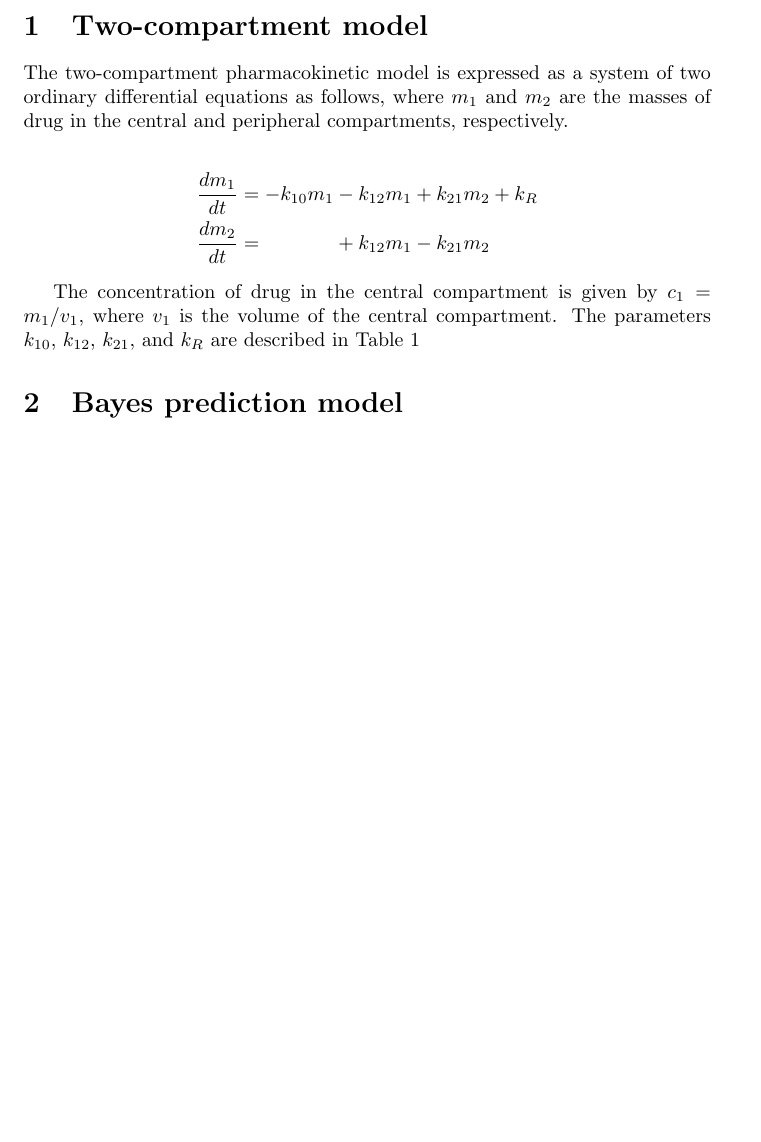
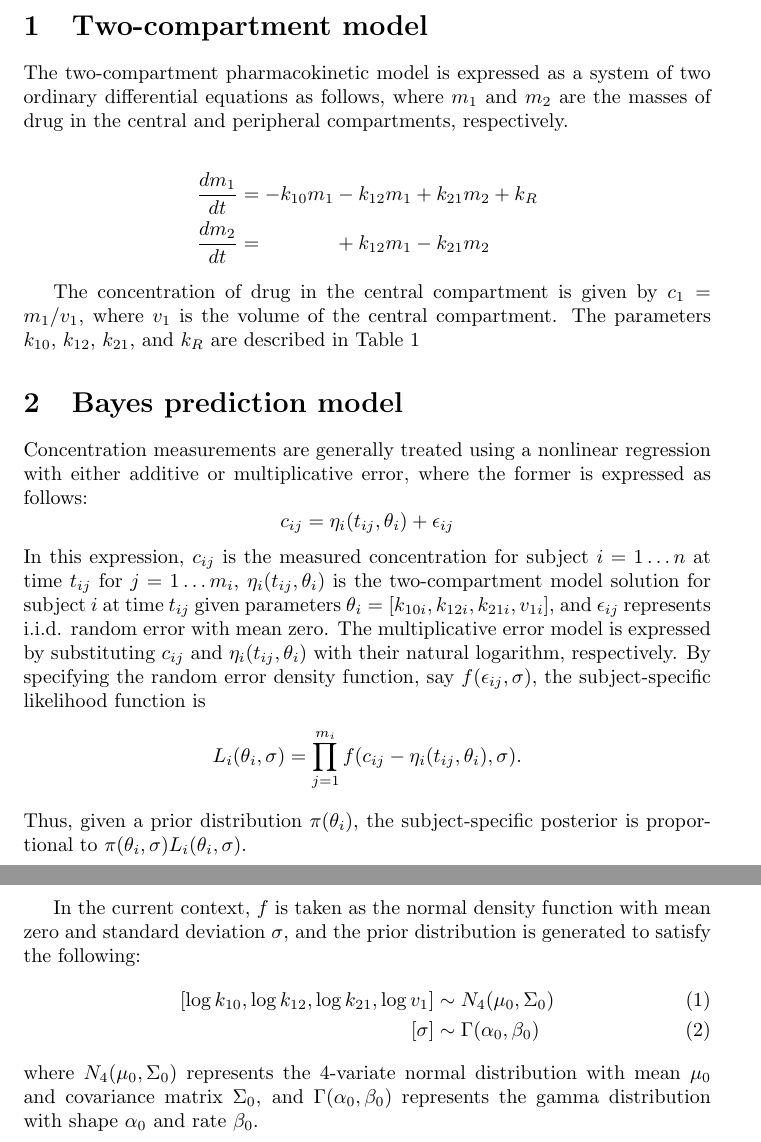
Before and after one commit to BioStatMatt/OppPK-Graphic, a LaTeX document (paper/OppPK-Paper.tex): part of the page before the commit and two parts of pages 1 and 2 of 2 after it, the two joined at a grey line, cut so that both start at the same text, the shorter picture padded with empty space. Compiled offline with pdfLaTeX.

Commit message:
began working on description of Bayes predictor

```diff
--- a/paper/OppPK-Paper.tex
+++ b/paper/OppPK-Paper.tex
@@ -25,4 +25,20 @@ $v_1$  & l & Volume of central compartment\\
 \end{table}
 
 \section{Bayes prediction model}
+Concentration measurements are generally treated using a nonlinear regression with either additive or multiplicative error, where the former is expressed as follows:
+\begin{displaymath}
+c_{ij} = \eta_i(t_{ij}, \theta_i) + \epsilon_{ij}
+\end{displaymath}
+\noindent In this expression, $c_{ij}$ is the measured concentration for subject $i = 1 \ldots n$ at time $t_{ij}$ for $j = 1 \ldots m_i$, $\eta_i(t_{ij}, \theta_i)$ is the two-compartment model solution for subject $i$ at time $t_{ij}$ given parameters $\theta_i = [k_{10i}, k_{12i}, k_{21i}, v_{1i}]$, and $\epsilon_{ij}$ represents i.i.d. random error with mean zero. The multiplicative error model is expressed by substituting $c_{ij}$ and $\eta_i(t_{ij}, \theta_i)$ with their natural logarithm, respectively. By specifying the random error density function, say $f(\epsilon_{ij}, \sigma)$, the subject-specific likelihood function is
+\begin{displaymath}
+L_i(\theta_i, \sigma) = \prod_{j=1}^{m_i} f(c_{ij} - \eta_i(t_{ij}, \theta_i), \sigma).
+\end{displaymath}
+\noindent Thus, given a prior distribution $\pi(\theta_i)$, the subject-specific posterior is proportional to $\pi(\theta_i,\sigma)L_i(\theta_i,\sigma)$.
+
+In the current context, $f$ is taken as the normal density function with mean zero and standard deviation $\sigma$, and the prior distribution is generated to satisfy the following:
+\begin{align}
+[\log k_{10}, \log k_{12}, \log k_{21}, \log v_1] &\sim N_4(\mu_0, \Sigma_0) \\
+[\sigma] &\sim \Gamma(\alpha_0, \beta_0)
+\end{align}
+\noindent where $N_4(\mu_0, \Sigma_0)$ represents the 4-variate normal distribution with mean $\mu_0$ and covariance matrix $\Sigma_0$, and $\Gamma(\alpha_0, \beta_0)$ represents the gamma distribution with shape $\alpha_0$ and rate $\beta_0$.
 \end{document}
```
